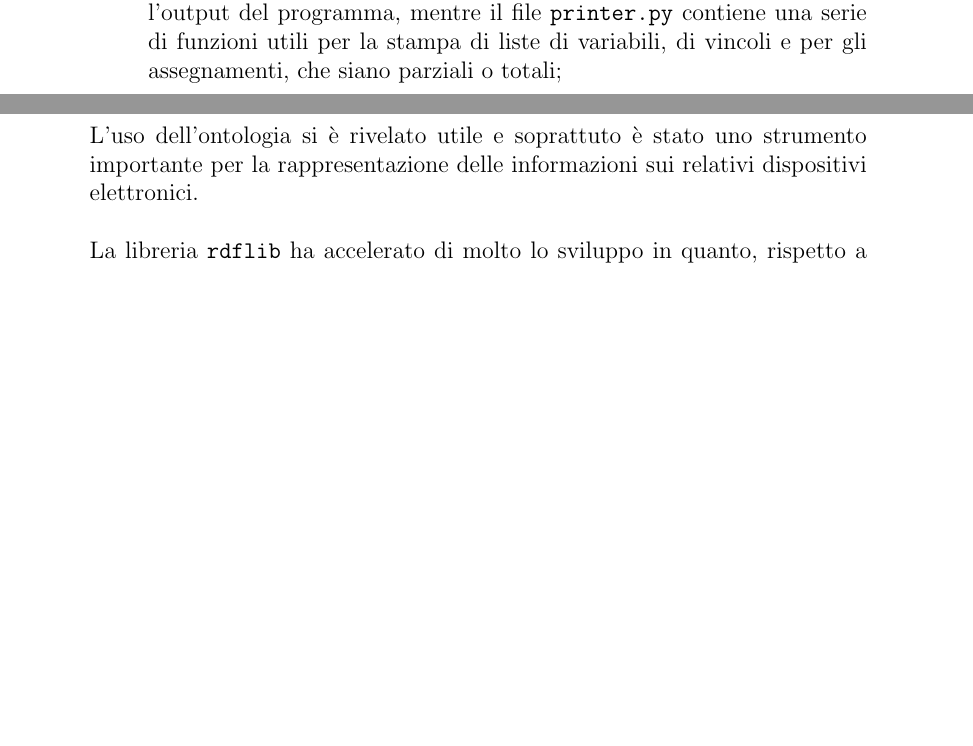
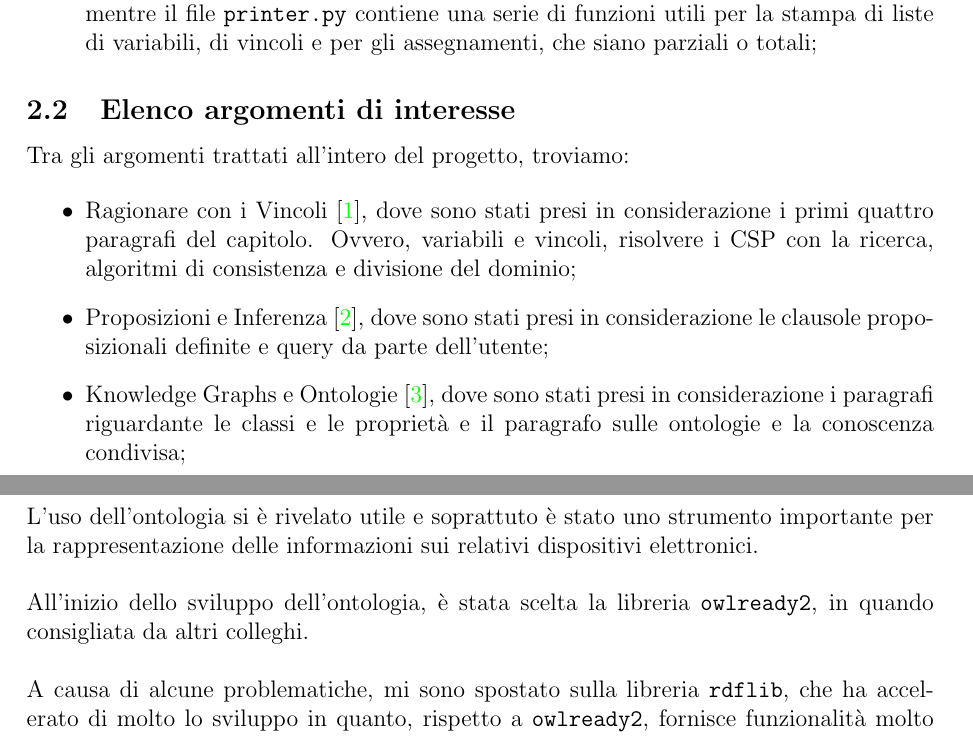
Before and after one commit to Stefano-Labianca/smart-energy-controller, a LaTeX document (docs/relazione.tex): two parts of pages 6 and 18 of 30 before the commit and two parts of pages 4 and 12 of 21 after it, joined at a grey line, cut so that both start at the same text, the shorter picture padded with empty space. The pictures show the PDF file docs/relazione.pdf that the author committed with the source.

Commit message:
even more correction and adjustment

```diff
--- a/docs/relazione.tex
+++ b/docs/relazione.tex
@@ -141,6 +145,25 @@ All'intero del progetto, possiamo trovare le seguenti cartelle:
             e per gli assegnamenti, che siano parziali o totali;
 \end{itemize}
 
+\subsection{Elenco argomenti di interesse}
+
+Tra gli argomenti trattati all'intero del progetto, troviamo:
+
+\begin{itemize}
+      \item Ragionare con i Vincoli \cite{cap-4-libro}, dove sono stati presi in considerazione i primi quattro paragrafi del
+            capitolo. Ovvero,  variabili e vincoli, risolvere i CSP con la ricerca, algoritmi
+            di consistenza e divisione del dominio;
+
+      \item Proposizioni e Inferenza \cite{cap-5-libro}, dove sono stati presi in considerazione le clausole
+            proposizionali definite e query da parte dell'utente;
+
+      \item Knowledge Graphs e Ontologie \cite{cap-16-libro}, dove sono stati presi in considerazione i paragrafi
+            riguardante le classi e le proprietà e il paragrafo sulle ontologie e la conoscenza condivisa;
+
+
+\end{itemize}
+
+
 \subsection{Scelte progettuali generali}
 
 Il progetto è stato svolto usando le versioni \texttt{3.11.5} e \texttt{3.12.0} di Python in quanto offrono diversi
@@ -474,7 +497,7 @@ tutti quanti. In questo modo, non sarà limitato ai soli dispositivi elettronici
 \noindent L'uso dell'ontologia si è rivelato utile e soprattuto è stato uno strumento importante per la rappresentazione
 delle informazioni sui relativi dispositivi elettronici. \\
 
-\noindent La libreria \texttt{rdflib} ha accelerato di molto lo sviluppo in quanto, rispetto
-a \texttt{owlready2}, fornisce funzionalità molto più intuitive e in particolare, il motivo che mi
-ha spinto spostarmi da \texttt{owlready2} verso \texttt{rdflib} è stato il maggiore supporto da parte
-della community della libreria e, infine, una documentazione molto più esplicativa e intuitiva. \\
+\noindent All'inizio dello sviluppo dell'ontologia, è stata scelta la libreria \texttt{owlready2}, in
+quando consigliata da altri colleghi. \\
+
+\noindent A causa di alcune problematiche, mi sono spostato sulla libreria \texttt{rdflib}, che ha
@@ -644,6 +672,21 @@ e, infine, di poter determinare quali dispositivi rispettino i vincoli forniti.
 
 
 \begin{thebibliography}{100}
+      \bibitem{cap-4-libro}
+      Ragionare con i Vincoli: \href{https://artint.info/3e/html/ArtInt3e.Ch4.html}{
+            Artificial Intelligence 3E, foundations of computational agents - Capitolo 4
+      }
+
+      \bibitem{cap-5-libro}
+      Proposizioni e Inferenza: \href{https://artint.info/3e/html/ArtInt3e.Ch5.html}{
+            Artificial Intelligence 3E, foundations of computational agents - Capitolo 5
+      }
+
+      \bibitem{cap-16-libro}
+      Knowledge Graphs e Ontologie;: \href{https://artint.info/3e/html/ArtInt3e.Ch16.html}{
+            Artificial Intelligence 3E, foundations of computational agents - Capitolo 6
+      }
+
       \bibitem{create-venv}
       freeCodeCamp (2022):  \href{https://www.freecodecamp.org/news/how-to-setup-virtual-environments-in-python/}{
             Creazione di un ambiente virtuale in Python.
```
Also changed, not shown: docs/relazione.pdf, docs/relazione.tex (29 more changed lines), 7 other files.
